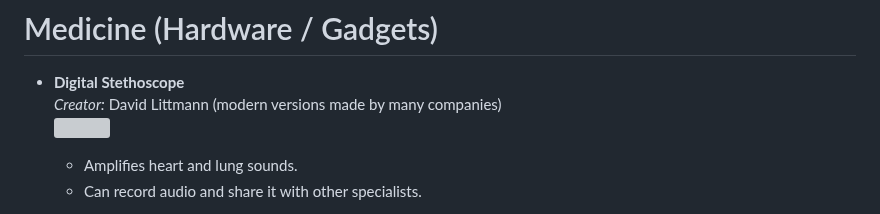
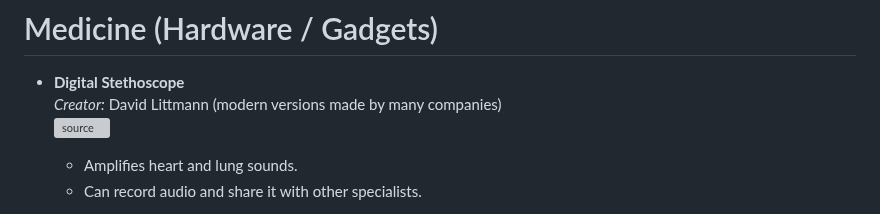
Before and after one commit to sadikh0903/sep10-freedom-project, a Markdown page: prep/content.md, the part around the change. Drawn GitHub-style; grey boxes are pictures that could not be loaded.

```diff
--- a/prep/content.md
+++ b/prep/content.md
@@ -59,7 +59,7 @@ What is medicine?
 
 * **Digital Stethoscope**
   *Creator:* David Littmann (modern versions made by many companies)
-  ![](https://ekohealth.com/cdn/shop/files/Core500Cart.png)
+  ![source](https://ekohealth.com/cdn/shop/files/Core500Cart.png)
   * Amplifies heart and lung sounds.
   * Can record audio and share it with other specialists.
 
```
